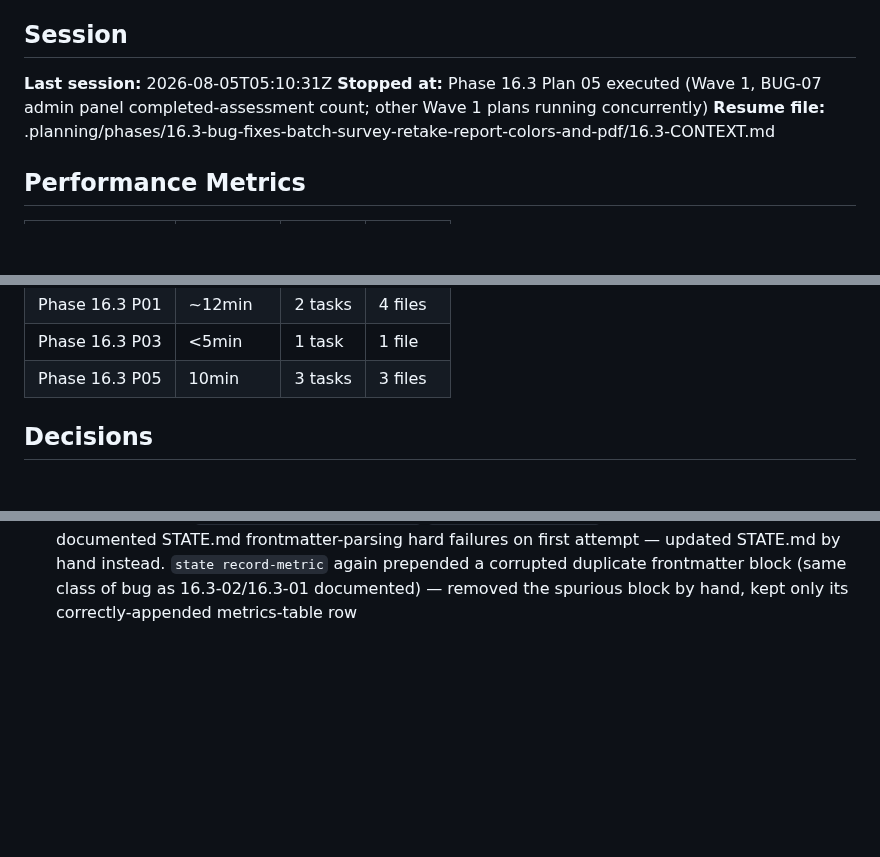
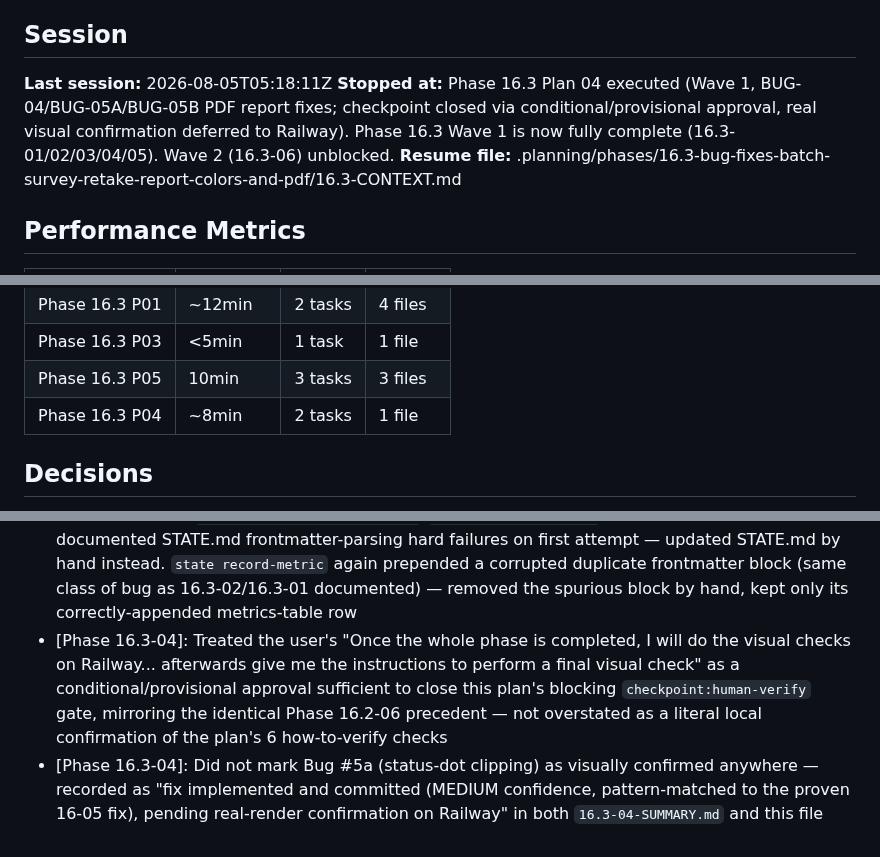
Before and after one commit to DavinciLeon123/DSSC-Maturity-Tool, a Markdown page: .planning/STATE.md, 3 parts joined by grey strips. Rendered like a GitHub page; blank space fills up the shorter version.

```diff
--- a/.planning/STATE.md
+++ b/.planning/STATE.md
@@ -180,8 +182,8 @@ This session (2026-07-23): Executed Plan 13-04 (hand-written archive-table-split
 
 ## Session
 
-**Last session:** 2026-08-05T05:10:31Z
-**Stopped at:** Phase 16.3 Plan 05 executed (Wave 1, BUG-07 admin panel completed-assessment count; other Wave 1 plans running concurrently)
+**Last session:** 2026-08-05T05:18:11Z
+**Stopped at:** Phase 16.3 Plan 04 executed (Wave 1, BUG-04/BUG-05A/BUG-05B PDF report fixes; checkpoint closed via conditional/provisional approval, real visual confirmation deferred to Railway). Phase 16.3 Wave 1 is now fully complete (16.3-01/02/03/04/05). Wave 2 (16.3-06) unblocked.
 **Resume file:** .planning/phases/16.3-bug-fixes-batch-survey-retake-report-colors-and-pdf/16.3-CONTEXT.md
 
 ## Performance Metrics
@@ -208,6 +210,7 @@ This session (2026-07-23): Executed Plan 13-04 (hand-written archive-table-split
 | Phase 16.3 P01 | ~12min | 2 tasks | 4 files |
 | Phase 16.3 P03 | <5min | 1 task | 1 file |
 | Phase 16.3 P05 | 10min | 3 tasks | 3 files |
+| Phase 16.3 P04 | ~8min | 2 tasks | 1 file |
 
 ## Decisions
 
@@ -263,3 +266,5 @@ This session (2026-07-23): Executed Plan 13-04 (hand-written archive-table-split
 - [Phase 16.3-05]: Counted `Assessment` rows directly (`COUNT(DISTINCT a.id) FILTER (WHERE a.status = 'submitted')`) instead of joining through `questionnaire_answer`, sidestepping the Cartesian-product miscount risk entirely rather than working around it with a correlated subquery
 - [Phase 16.3-05]: Fixed both the Users tab and the Assessments tab in one plan per CONTEXT.md's locked D-02 decision, since `list_users()` had the identical raw-COUNT defect via a separate per-row query even though the original bug report only named the Assessments tab
 - [Phase 16.3-05]: `gsd-tools state advance-plan`/`state update-progress` reproduced the already-documented STATE.md frontmatter-parsing hard failures on first attempt — updated STATE.md by hand instead. `state record-metric` again prepended a corrupted duplicate frontmatter block (same class of bug as 16.3-02/16.3-01 documented) — removed the spurious block by hand, kept only its correctly-appended metrics-table row
+- [Phase 16.3-04]: Treated the user's "Once the whole phase is completed, I will do the visual checks on Railway... afterwards give me the instructions to perform a final visual check" as a conditional/provisional approval sufficient to close this plan's blocking `checkpoint:human-verify` gate, mirroring the identical Phase 16.2-06 precedent — not overstated as a literal local confirmation of the plan's 6 how-to-verify checks
+- [Phase 16.3-04]: Did not mark Bug #5a (status-dot clipping) as visually confirmed anywhere — recorded as "fix implemented and committed (MEDIUM confidence, pattern-matched to the proven 16-05 fix), pending real-render confirmation on Railway" in both `16.3-04-SUMMARY.md` and this file
```
Also changed, not shown: other parts of .planning/STATE.md (+3 -1 lines), .planning/ROADMAP.md (+1 -1 lines), 1 other file.
